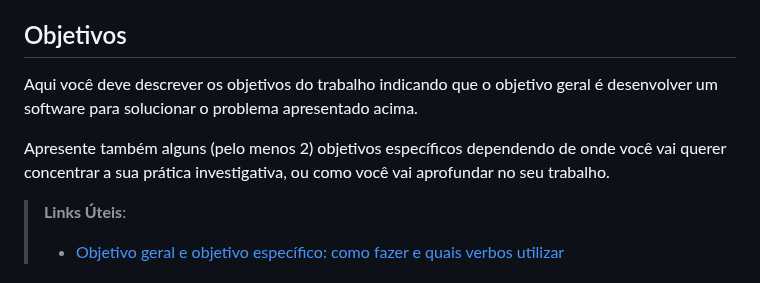
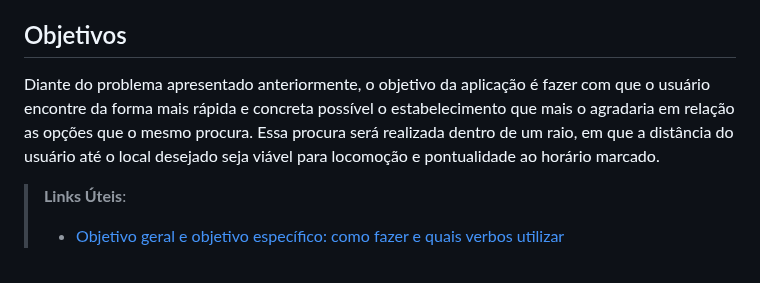
Before and after one commit to ICEI-PUC-Minas-PCO-SI/pco-si-2023-1-p1-proj-web-t2-g3-grupo-3, a Markdown page: docs/context.md, the part around the change. Drawn GitHub-style.

Commit message:
Alteração - Objetivos

```diff
--- a/docs/context.md
+++ b/docs/context.md
@@ -16,9 +16,7 @@ Nesse momento, o grupo pode optar por fazer uso  de ferramentas como Design Thin
 
 ## Objetivos
 
-Aqui você deve descrever os objetivos do trabalho indicando que o objetivo geral é desenvolver um software para solucionar o problema apresentado acima.
-
-Apresente também alguns (pelo menos 2) objetivos específicos dependendo de onde você vai querer concentrar a sua prática investigativa, ou como você vai aprofundar no seu trabalho.
+Diante do problema apresentado anteriormente, o objetivo da aplicação é fazer com que o usuário encontre da forma mais rápida e concreta possível o estabelecimento que mais o agradaria em relação as opções que o mesmo procura. Essa procura será realizada dentro de um raio, em que a distância do usuário até o local desejado seja viável para locomoção e pontualidade ao horário marcado.
 
 > **Links Úteis**:
 > - [Objetivo geral e objetivo específico: como fazer e quais verbos utilizar](https://blog.mettzer.com/diferenca-entre-objetivo-geral-e-objetivo-especifico/)
```
